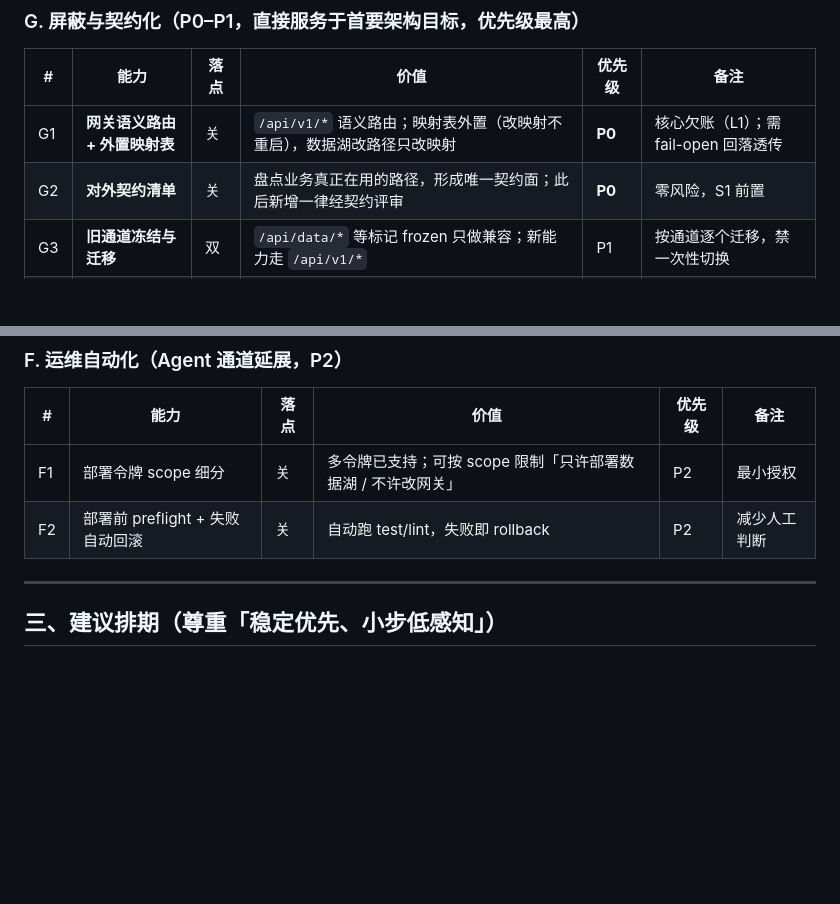
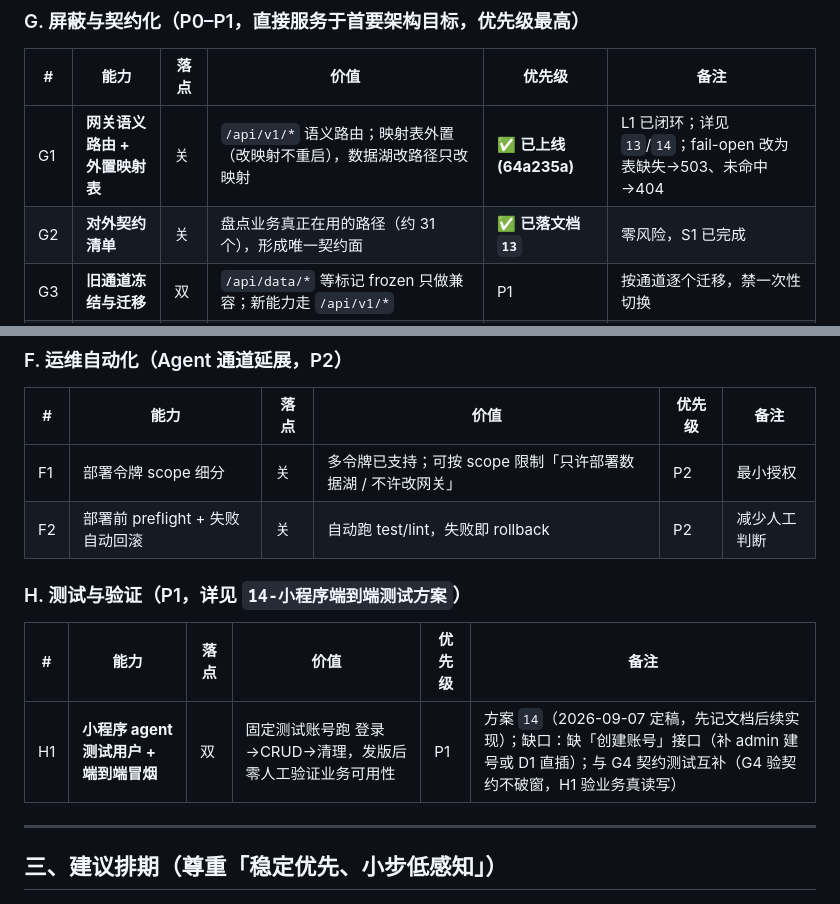
Before and after one commit to tojoevan/CloudFlarePool, a Markdown page: docs/11-能力演进规划.md, 2 parts joined by grey strips. Rendered like a GitHub page; blank space fills up the shorter version.

Commit message:
docs: 新增 14 小程序端到端测试方案（agent 测试用户）；11 同步 G1/G2 已上线状态 + 补 H 组测试与验证

```diff
--- a/docs/11-能力演进规划.md
+++ b/docs/11-能力演进规划.md
@@ -121,8 +121,8 @@
 
 | # | 能力 | 落点 | 价值 | 优先级 | 备注 |
 |---|---|---|---|---|---|
-| G1 | **网关语义路由 + 外置映射表** | 关 | `/api/v1/*` 语义路由；映射表外置（改映射不重启），数据湖改路径只改映射 | **P0** | 核心欠账（L1）；需 fail-open 回落透传 |
-| G2 | **对外契约清单** | 关 | 盘点业务真正在用的路径，形成唯一契约面；此后新增一律经契约评审 | **P0** | 零风险，S1 前置 |
+| G1 | **网关语义路由 + 外置映射表** | 关 | `/api/v1/*` 语义路由；映射表外置（改映射不重启），数据湖改路径只改映射 | ✅ **已上线 (64a235a)** | L1 已闭环；详见 `13`/`14`；fail-open 改为表缺失→503、未命中→404 |
+| G2 | **对外契约清单** | 关 | 盘点业务真正在用的路径（约 31 个），形成唯一契约面 | ✅ **已落文档 `13`** | 零风险，S1 已完成 |
 | G3 | **旧通道冻结与迁移** | 双 | `/api/data/*` 等标记 frozen 只做兼容；新能力走 `/api/v1/*` | P1 | 按通道逐个迁移，禁一次性切换 |
 | G4 | **契约测试** | 双 | 数据湖改动若破坏网关契约，CI 直接失败 | P1 | 让「屏蔽」可被持续验证，而非靠人记 |
 | G5 | **多后端路由 + 重试降级** | 关 | `DATA_LAKE_BASE` 支持 primary/secondary，失败自动切 | P2 | 网关单点风险的直接对冲 |
@@ -189,6 +189,12 @@
 | F1 | 部署令牌 scope 细分 | 关 | 多令牌已支持；可按 scope 限制「只许部署数据湖 / 不许改网关」 | P2 | 最小授权 |
 | F2 | 部署前 preflight + 失败自动回滚 | 关 | 自动跑 test/lint，失败即 rollback | P2 | 减少人工判断 |
 
+### H. 测试与验证（P1，详见 `14-小程序端到端测试方案`）
+
+| # | 能力 | 落点 | 价值 | 优先级 | 备注 |
+|---|---|---|---|---|---|
+| H1 | **小程序 agent 测试用户 + 端到端冒烟** | 双 | 固定测试账号跑 登录→CRUD→清理，发版后零人工验证业务可用性 | P1 | 方案 `14`（2026-09-07 定稿，先记文档后续实现）；缺口：缺「创建账号」接口（补 admin 建号或 D1 直插）；与 G4 契约测试互补（G4 验契约不破窗，H1 验业务真读写） |
+
 ---
 
 ## 三、建议排期（尊重「稳定优先、小步低感知」）
```
Also changed, not shown: docs/14-小程序端到端测试方案.md (added, +49 -0 lines).
